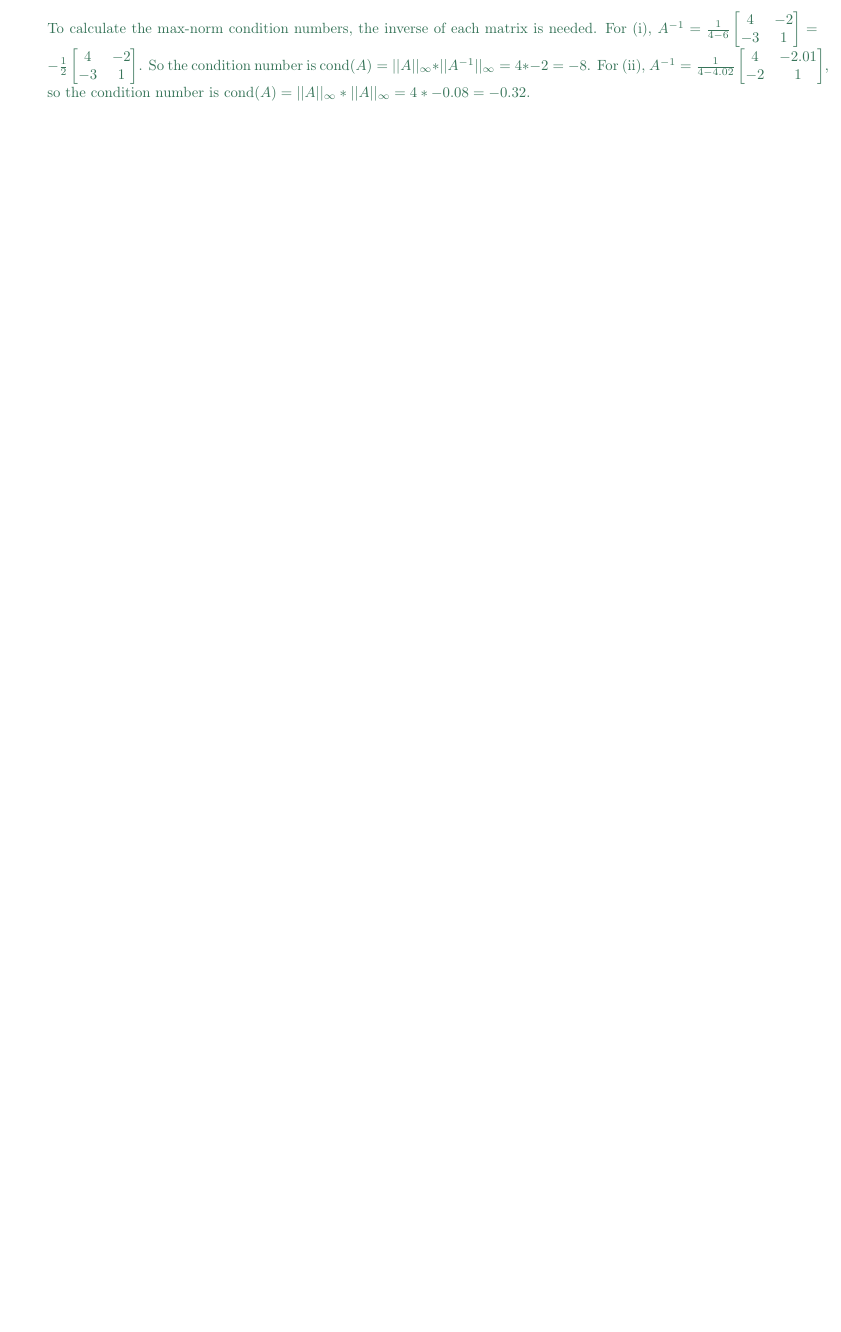
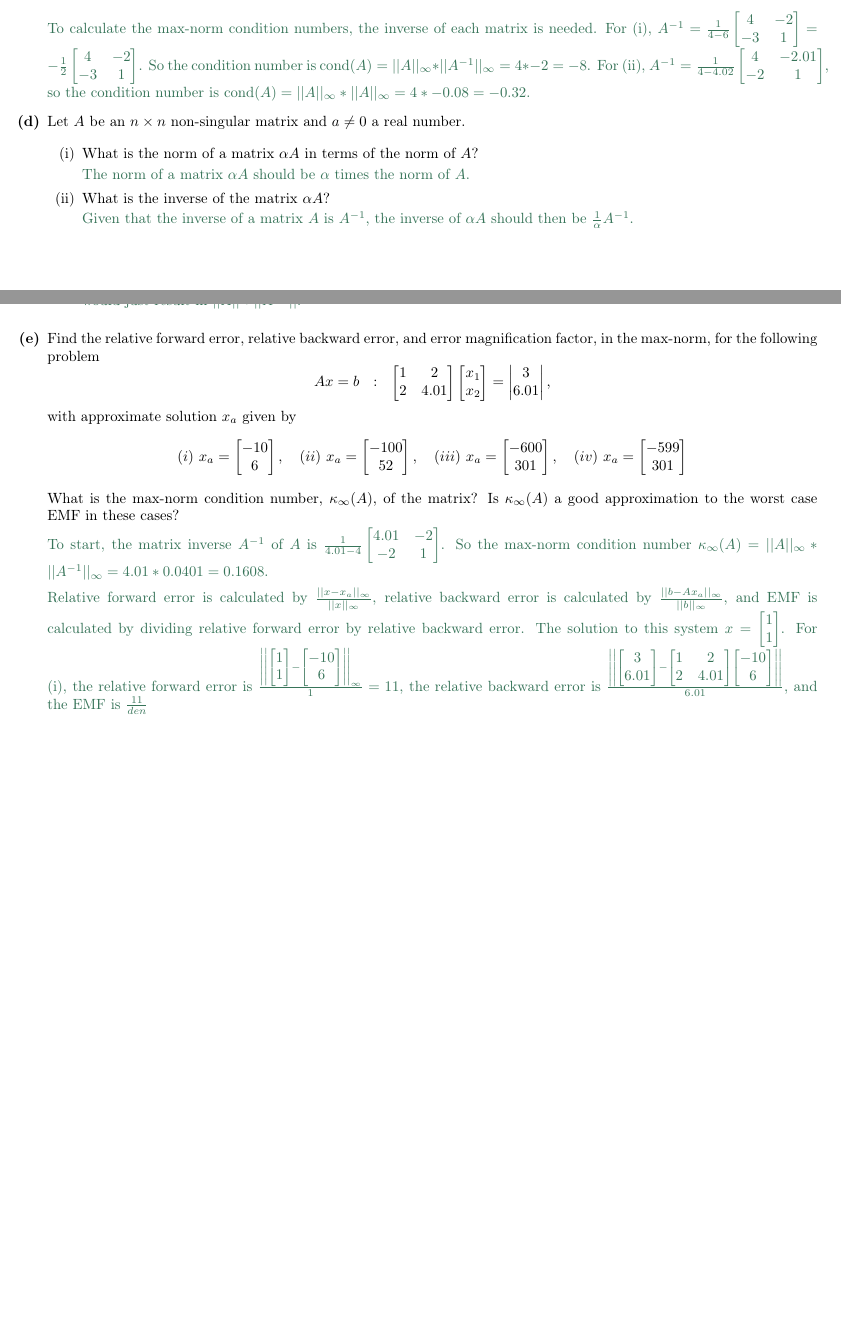
Before and after one commit to CapriciousSun/Numerical-Computing, a LaTeX problem sheet (Problem Sets/Problem Set 4/Problem Set 4.tex): part of page 2 of 2 before the commit and two parts of pages 2 and 3 of 3 after it, the two joined at a grey line, cut so that both start at the same text, the shorter picture padded with empty space. Compiled offline with pdfLaTeX.

Commit message:
Homework 4

```diff
--- a/Problem Sets/Problem Set 4/Problem Set 4.tex
+++ b/Problem Sets/Problem Set 4/Problem Set 4.tex
@@ -212,3 +212,18 @@ To calculate the max-norm condition numbers, the inverse of each matrix is neede
 \end{bmatrix}$, so the condition number is $\text{cond}(A) = ||A||_{\infty} * ||A||_{\infty} = 4 * -0.08 = -0.32$.
 \color{black}
 
+\item Let $A$ be an $n \times n$ non-singular matrix and $a \neq 0$ a real number.
+
+\begin{enumerate}[(\roman{enumii})]
+
+\item What is the norm of a matrix $\alpha A$ in terms of the norm of $A$?
+
+\color{TangGreen}
+The norm of a matrix $\alpha A$ should be $\alpha$ times the norm of $A$.
+\color{black}
+
+\item What is the inverse of the matrix $\alpha A$?
+
+\color{TangGreen}
+Given that the inverse of a matrix $A$ is $A^{-1}$, the inverse of $\alpha A$ should then be $\frac{1}{\alpha} A^{-1}$.
+\color{black}
@@ -215,3 +235,61 @@ To calculate the max-norm condition numbers, the inverse of each matrix is neede
+\color{black}
+
+\end{enumerate}
+
+\item Find the relative forward error, relative backward error, and error magnification factor, in the max-norm, for the following problem
+$$Ax = b\ \ :\ \ \begin{bmatrix}
+1 & 2 \\
+2 & 4.01
+\end{bmatrix}\begin{bmatrix}
+x_{1} \\
+x_{2}
+\end{bmatrix} = \begin{vmatrix}
+3 \\
+6.01
+\end{vmatrix},$$
+with approximate solution $x_{a}$ given by
+$$(i)\ x_{a} = \begin{bmatrix}
+-10 \\
+6
+\end{bmatrix},\ \ \ (ii)\ x_{a} = \begin{bmatrix}
+-100 \\
+52
+\end{bmatrix},\ \ \ (iii)\ x_{a} = \begin{bmatrix}
+-600 \\
+301
+\end{bmatrix},\ \ \ (iv)\ x_{a} = \begin{bmatrix}
+-599 \\
+301
+\end{bmatrix}$$
+What is the max-norm condition number, $\kappa_{\infty}(A)$, of the matrix? Is $\kappa_{\infty}(A)$ a good approximation to the worst case EMF in these cases?
+
+\color{TangGreen}
+To start, the matrix inverse $A^{-1}$ of $A$ is $\frac{1}{4.01 - 4}\begin{bmatrix}
+4.01 & -2 \\
+-2 & 1
+\end{bmatrix}$. So the max-norm condition number $\kappa_{\infty}(A) = ||A||_{\infty} * ||A^{-1}||_{\infty} = 4.01 * 0.0401 = 0.1608$.
+
+Relative forward error is calculated by $\frac{||x - x_{a}||_{\infty}}{||x||_{\infty}}$, relative backward error is calculated by $\frac{||b - Ax_{a}||_{\infty}}{||b||_{\infty}}$, and EMF is calculated by dividing relative forward error by relative backward error. The solution to this system $x = \begin{bmatrix}
+1 \\
+1
+\end{bmatrix}$. For (i), the relative forward error is $\frac{\left|\left| \begin{bmatrix}
+1 \\
+1
+\end{bmatrix} - \begin{bmatrix}
+-10 \\
+6
+\end{bmatrix} \right|\right|_{\infty}}{1} = 11$, the relative backward error is $\frac{\left|\left| \begin{bmatrix}
+3 \\
+6.01
+\end{bmatrix} - \begin{bmatrix}
+1 & 2 \\
+2 & 4.01
+\end{bmatrix}\begin{bmatrix}
+-10 \\
+6
+\end{bmatrix} \right|\right|}{6.01}$, and the EMF is $\frac{11}{den}$
+\color{black}
+
 \end{enumerate}
 
 \end{document}
```
Also changed, not shown: Problem Sets/Problem Set 4/Problem Set 4.tex (5 more changed lines), 2 other files.
